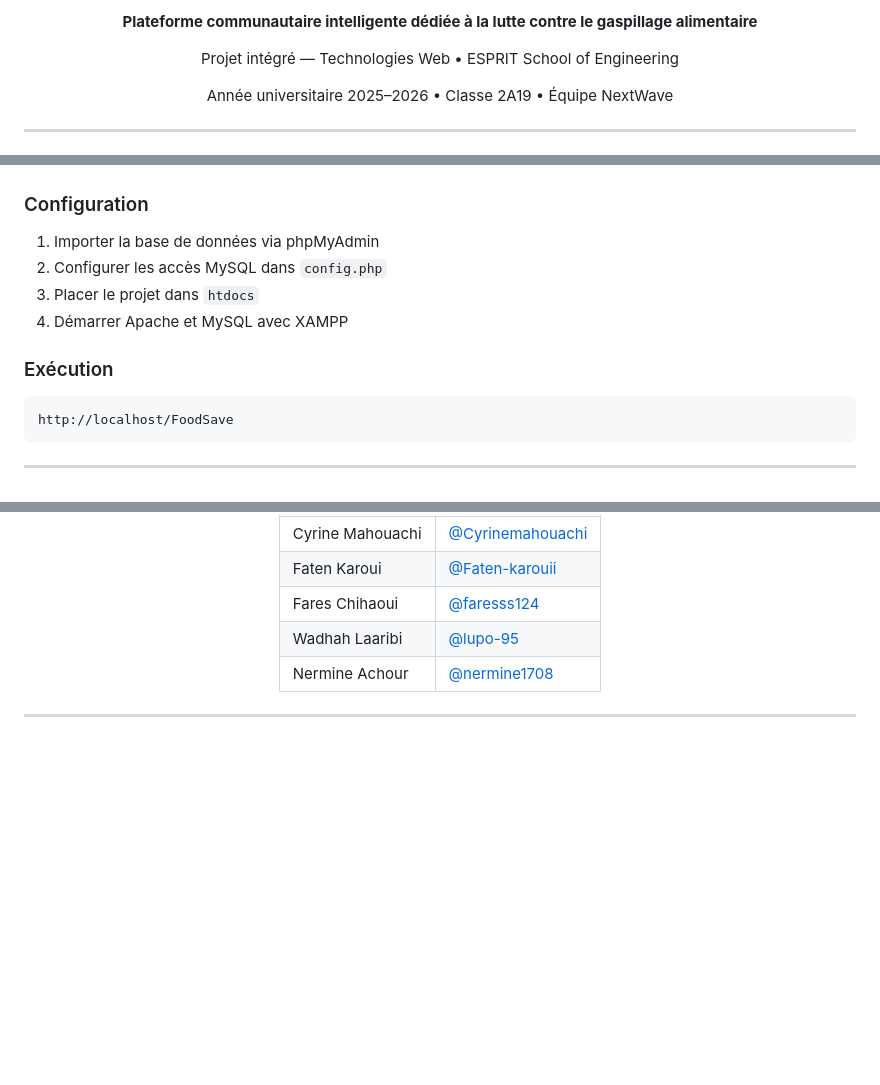
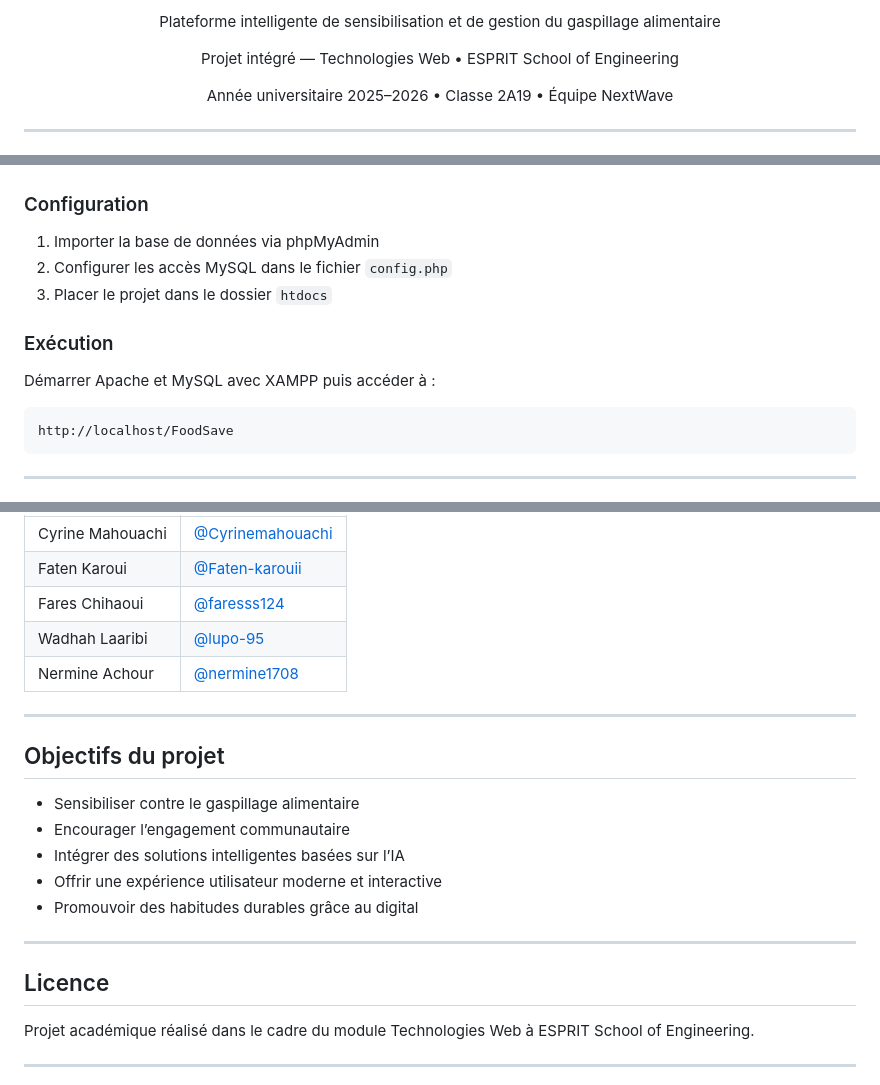
Before and after one commit to 2A19/Esprit-PW-2A19-2526-FoodSave, a Markdown page: README.md, 3 parts joined by grey strips. Rendered like a GitHub page; blank space fills up the shorter version.

````diff
--- a/README.md
+++ b/README.md
@@ -8,6 +8,6 @@
 
 <p>
-<b>Plateforme communautaire intelligente dédiée à la lutte contre le gaspillage alimentaire</b>
+Plateforme intelligente de sensibilisation et de gestion du gaspillage alimentaire
 </p>
 
 <p>
@@ -149,11 +137,12 @@ cd Esprit-PW-2A19-2526-FoodSave
 ### Configuration
 
 1. Importer la base de données via phpMyAdmin
-2. Configurer les accès MySQL dans `config.php`
-3. Placer le projet dans `htdocs`
-4. Démarrer Apache et MySQL avec XAMPP
+2. Configurer les accès MySQL dans le fichier `config.php`
+3. Placer le projet dans le dossier `htdocs`
 
 ### Exécution
+
+Démarrer Apache et MySQL avec XAMPP puis accéder à :
 
 ```bash
 http://localhost/FoodSave
@@ -173,7 +160,21 @@ http://localhost/FoodSave
 | Wadhah Laaribi | [@lupo-95](https://github.com/lupo-95) |
 | Nermine Achour | [@nermine1708](https://github.com/nermine1708) |
 
-</div>
+---
+
+## Objectifs du projet
+
+- Sensibiliser contre le gaspillage alimentaire
+- Encourager l’engagement communautaire
+- Intégrer des solutions intelligentes basées sur l’IA
+- Offrir une expérience utilisateur moderne et interactive
+- Promouvoir des habitudes durables grâce au digital
+
+---
+
+## Licence
+
+Projet académique réalisé dans le cadre du module Technologies Web à ESPRIT School of Engineering.
 
 ---
 
````
Also changed, not shown: other parts of README.md (+52 -70 lines).
